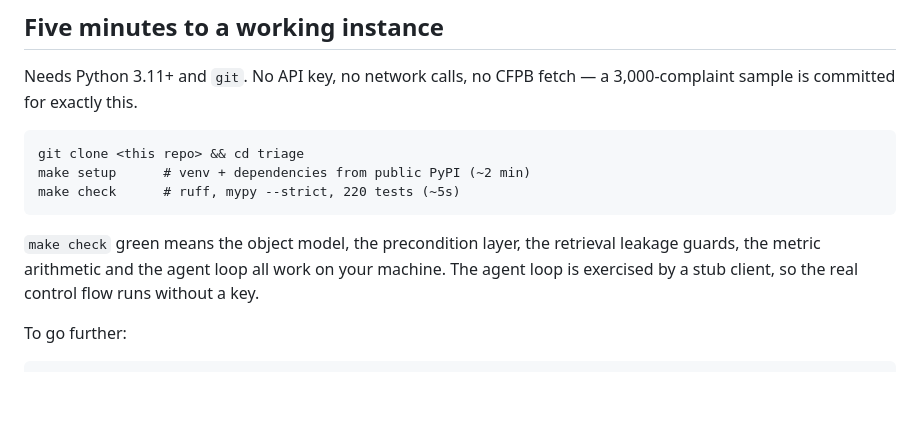
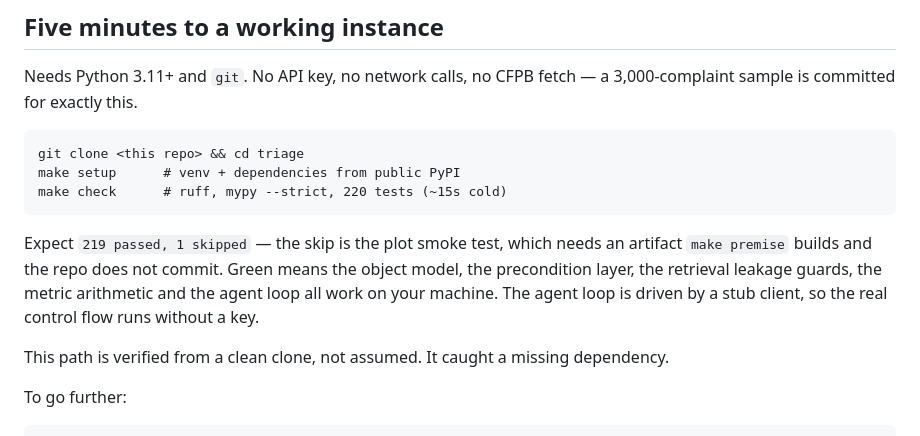
Before and after one commit to AhsonNoaman/triage, a Markdown page: README.md, the part around the change. Rendered like a GitHub page; blank space fills up the shorter version.

Commit message:
docs: README, verified from a clean clone
Leads with the fact that the eval has not run, because the project's own
standard is that an eval gets run rather than shipped, and a harness with no run
behind it is the thing that standard exists to catch.

Leads second with the finding that is unfavourable to the product: the narrative
is worth less than the dropdowns (-0.033 AUC), and the single most predictive
fact about a complaint is who it was filed against. That is why the agent runs
company-blind.

Every figure in it was checked against the generated docs rather than recalled.
Two were wrong on the first pass -- 'two respondents never grant relief' (one is
0.08%, not zero) and a made-up 30s for make check (it is 5s warm, 15s cold).

````diff
--- a/README.md
+++ b/README.md
@@ -82,13 +82,17 @@ sample is committed for exactly this.
 
 ```
 git clone <this repo> && cd triage
-make setup      # venv + dependencies from public PyPI (~2 min)
-make check      # ruff, mypy --strict, 220 tests (~5s)
+make setup      # venv + dependencies from public PyPI
+make check      # ruff, mypy --strict, 220 tests (~15s cold)
 ```
 
-`make check` green means the object model, the precondition layer, the retrieval leakage guards,
-the metric arithmetic and the agent loop all work on your machine. The agent loop is exercised
-by a stub client, so the real control flow runs without a key.
+Expect `219 passed, 1 skipped` — the skip is the plot smoke test, which needs an artifact
+`make premise` builds and the repo does not commit. Green means the object model, the
+precondition layer, the retrieval leakage guards, the metric arithmetic and the agent loop all
+work on your machine. The agent loop is driven by a stub client, so the real control flow runs
+without a key.
+
+This path is verified from a clean clone, not assumed. It caught a missing dependency.
 
 To go further:
 
````
